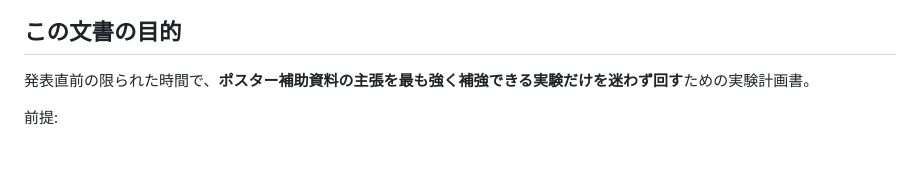
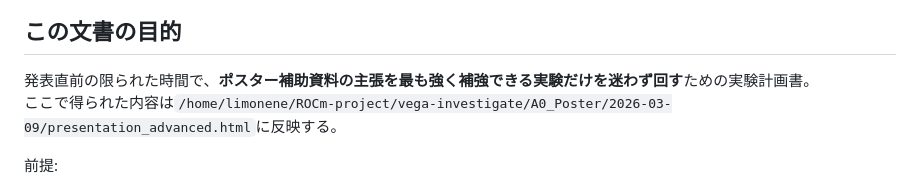
Before and after one commit to AETS-MAGI/vega-hbmx, a Markdown page: A0_Poster/2026-03-09/発表前追い込み実験提案.md, the part around the change. Drawn GitHub-style; blank space fills up the shorter version.

Commit message:
feat: update experimental proposal document to include reflection of results in presentation

```diff
--- a/A0_Poster/2026-03-09/発表前追い込み実験提案.md
+++ b/A0_Poster/2026-03-09/発表前追い込み実験提案.md
@@ -2,6 +2,7 @@
 
 ## この文書の目的
 発表直前の限られた時間で、**ポスター補助資料の主張を最も強く補強できる実験だけを迷わず回す**ための実験計画書。
+ここで得られた内容は`/home/limonene/ROCm-project/vega-investigate/A0_Poster/2026-03-09/presentation_advanced.html`に反映する。
 
 前提:
 - 実験時間は **これから約5時間**。
```
